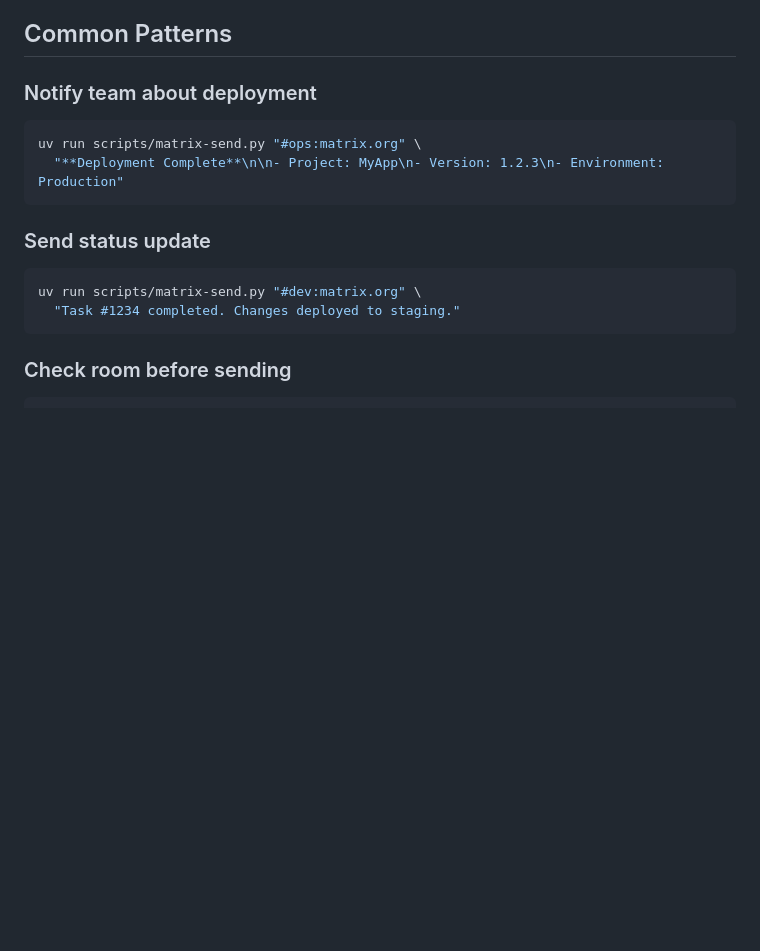
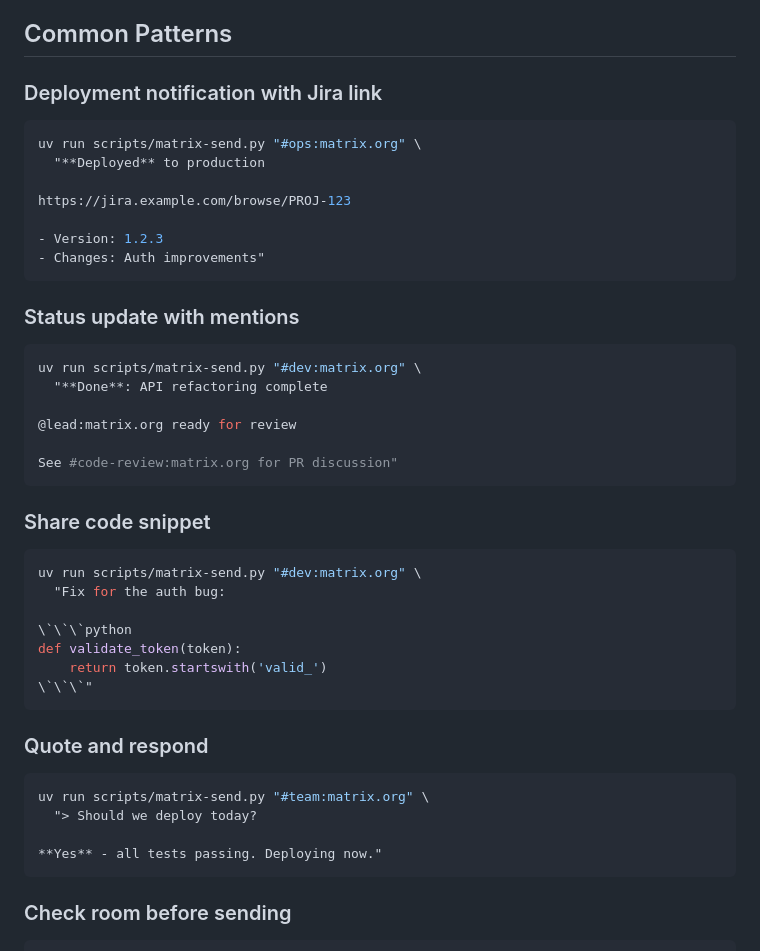
Before and after one commit to netresearch/matrix-skill, a Markdown page: skills/matrix-communication/SKILL.md, the part around one of its changes. GitHub-like rendering; blank space fills up the shorter version.

````diff
--- a/skills/matrix-communication/SKILL.md
+++ b/skills/matrix-communication/SKILL.md
@@ -98,16 +133,44 @@ This makes messages cleaner while preserving clickable links.
 
 ## Common Patterns
 
-### Notify team about deployment
+### Deployment notification with Jira link
 ```bash
 uv run scripts/matrix-send.py "#ops:matrix.org" \
-  "**Deployment Complete**\n\n- Project: MyApp\n- Version: 1.2.3\n- Environment: Production"
+  "**Deployed** to production
+
+https://jira.example.com/browse/PROJ-123
+
+- Version: 1.2.3
+- Changes: Auth improvements"
 ```
 
-### Send status update
+### Status update with mentions
 ```bash
 uv run scripts/matrix-send.py "#dev:matrix.org" \
-  "Task #1234 completed. Changes deployed to staging."
+  "**Done**: API refactoring complete
+
+@lead:matrix.org ready for review
+
+See #code-review:matrix.org for PR discussion"
+```
+
+### Share code snippet
+```bash
+uv run scripts/matrix-send.py "#dev:matrix.org" \
+  "Fix for the auth bug:
+
+\`\`\`python
+def validate_token(token):
+    return token.startswith('valid_')
+\`\`\`"
+```
+
+### Quote and respond
+```bash
+uv run scripts/matrix-send.py "#team:matrix.org" \
+  "> Should we deploy today?
+
+**Yes** - all tests passing. Deploying now."
 ```
 
 ### Check room before sending
````
Also changed, not shown: other parts of skills/matrix-communication/SKILL.md (+52 -17 lines).
